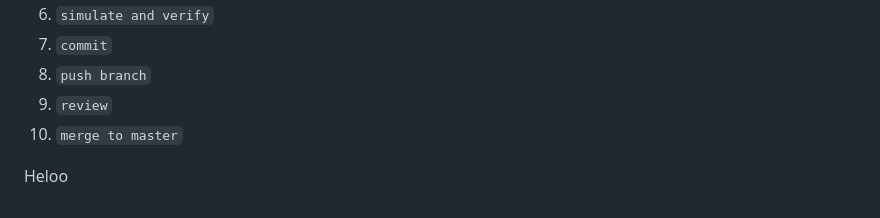
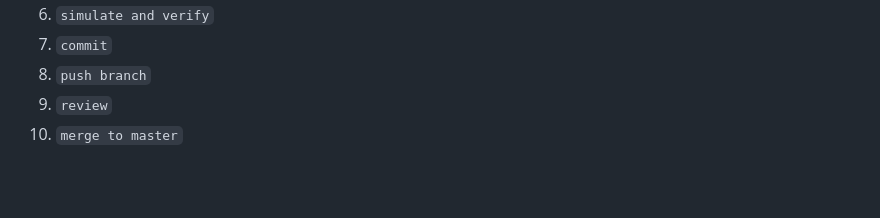
Before and after one commit to bitopu/Helicopter-simulation, a Markdown page: Readme.md, the part around the change. Drawn GitHub-style; blank space fills up the shorter version.

Commit message:
Test master protection again

```diff
--- a/Readme.md
+++ b/Readme.md
@@ -317,5 +317,3 @@ git push origin --delete feature/rotor-inflow-model
 8. `push branch`
 9. `review`
 10. `merge to master`
-
-Heloo
```
